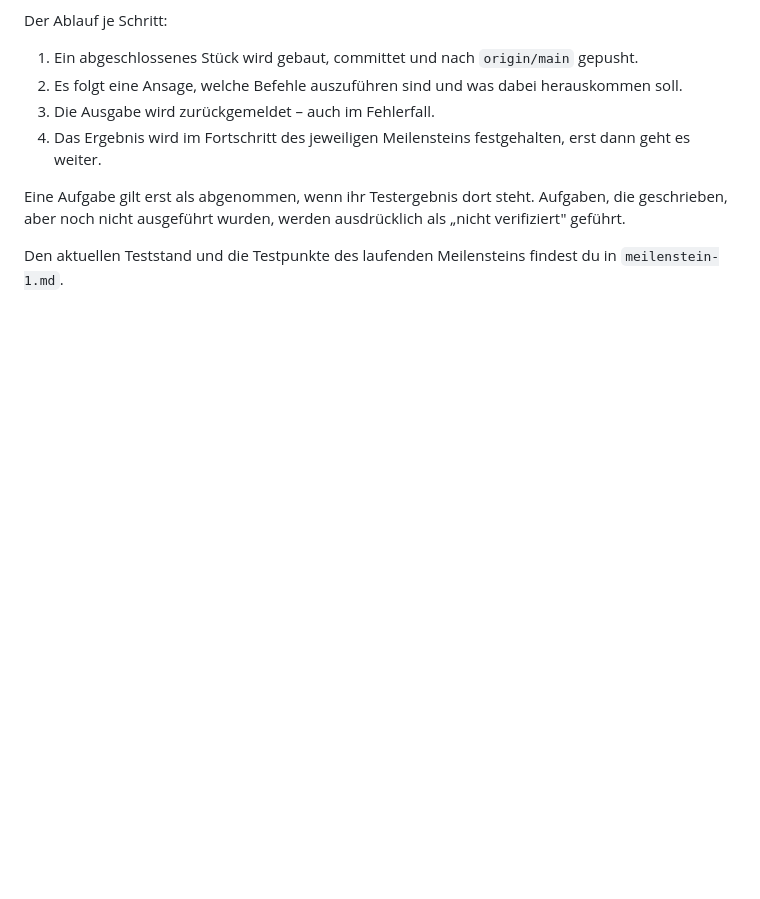
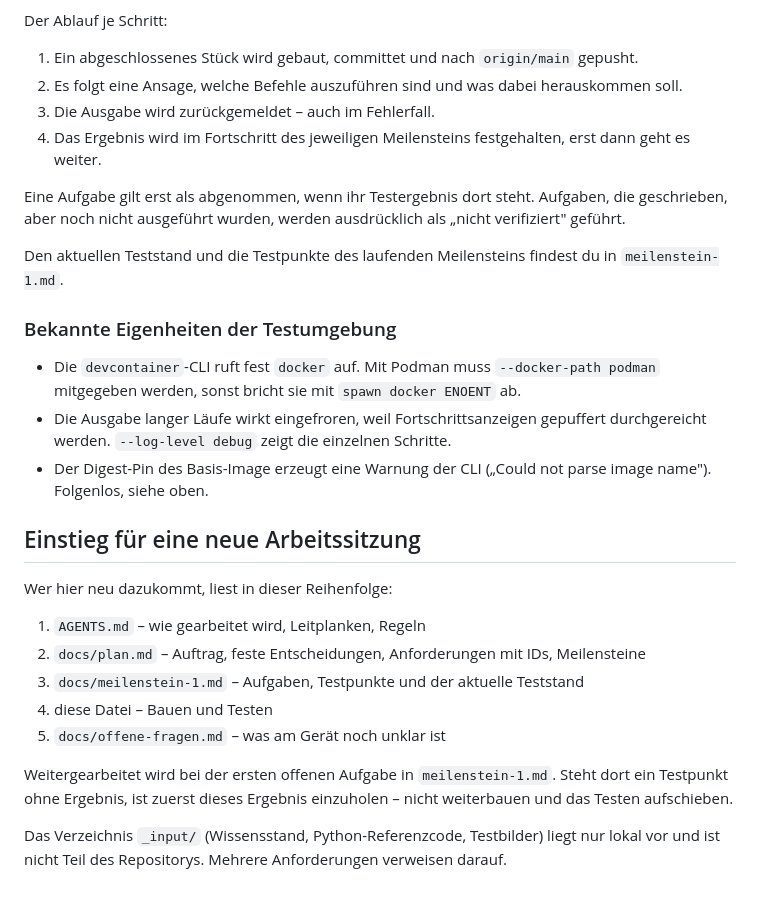
Before and after one commit to digiwomb-dev/UnboundAir, a Markdown page: docs/entwicklung.md, the part around the change. Drawn GitHub-style; blank space fills up the shorter version.

```diff
--- a/docs/entwicklung.md
+++ b/docs/entwicklung.md
@@ -106,3 +106,23 @@ Der Ablauf je Schritt:
 Eine Aufgabe gilt erst als abgenommen, wenn ihr Testergebnis dort steht. Aufgaben, die geschrieben, aber noch nicht ausgeführt wurden, werden ausdrücklich als „nicht verifiziert" geführt.
 
 Den aktuellen Teststand und die Testpunkte des laufenden Meilensteins findest du in `meilenstein-1.md`.
+
+### Bekannte Eigenheiten der Testumgebung
+
+- Die `devcontainer`-CLI ruft fest `docker` auf. Mit Podman muss `--docker-path podman` mitgegeben werden, sonst bricht sie mit `spawn docker ENOENT` ab.
+- Die Ausgabe langer Läufe wirkt eingefroren, weil Fortschrittsanzeigen gepuffert durchgereicht werden. `--log-level debug` zeigt die einzelnen Schritte.
+- Der Digest-Pin des Basis-Image erzeugt eine Warnung der CLI („Could not parse image name"). Folgenlos, siehe oben.
+
+## Einstieg für eine neue Arbeitssitzung
+
+Wer hier neu dazukommt, liest in dieser Reihenfolge:
+
+1. `AGENTS.md` – wie gearbeitet wird, Leitplanken, Regeln
+2. `docs/plan.md` – Auftrag, feste Entscheidungen, Anforderungen mit IDs, Meilensteine
+3. `docs/meilenstein-1.md` – Aufgaben, Testpunkte und der aktuelle Teststand
+4. diese Datei – Bauen und Testen
+5. `docs/offene-fragen.md` – was am Gerät noch unklar ist
+
+Weitergearbeitet wird bei der ersten offenen Aufgabe in `meilenstein-1.md`. Steht dort ein Testpunkt ohne Ergebnis, ist zuerst dieses Ergebnis einzuholen – nicht weiterbauen und das Testen aufschieben.
+
+Das Verzeichnis `_input/` (Wissensstand, Python-Referenzcode, Testbilder) liegt nur lokal vor und ist nicht Teil des Repositorys. Mehrere Anforderungen verweisen darauf.
```
Also changed, not shown: docs/meilenstein-1.md (+21 -2 lines).
